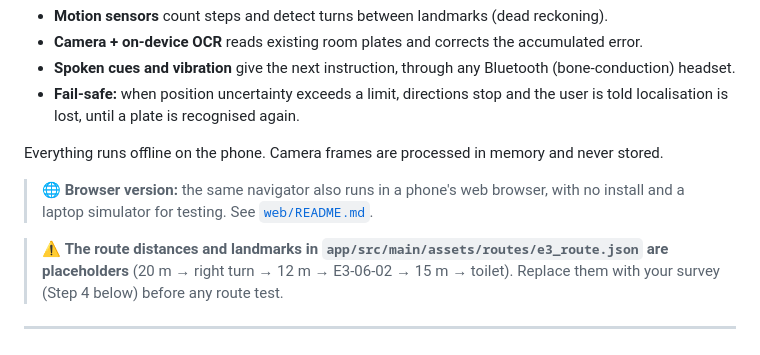
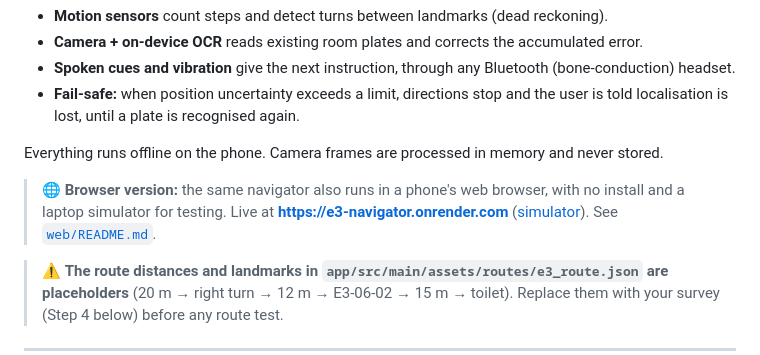
Before and after one commit to AloysiusMarcello/3105-Project, a Markdown page: README.md, the part around the change. Drawn GitHub-style.

```diff
--- a/README.md
+++ b/README.md
@@ -10,7 +10,7 @@ A native Android app (Kotlin) for hybrid visual-inertial navigation along the pr
 
 Everything runs offline on the phone. Camera frames are processed in memory and never stored.
 
-> 🌐 **Browser version:** the same navigator also runs in a phone's web browser, with no install and a laptop simulator for testing. See [`web/README.md`](web/README.md).
+> 🌐 **Browser version:** the same navigator also runs in a phone's web browser, with no install and a laptop simulator for testing. Live at **https://e3-navigator.onrender.com** ([simulator](https://e3-navigator.onrender.com/?sim)). See [`web/README.md`](web/README.md).
 
 > ⚠️ **The route distances and landmarks in `app/src/main/assets/routes/e3_route.json` are placeholders** (20 m → right turn → 12 m → E3-06-02 → 15 m → toilet). Replace them with your survey (Step 4 below) before any route test.
 
```
Also changed, not shown: web/README.md (+6 -2 lines).
